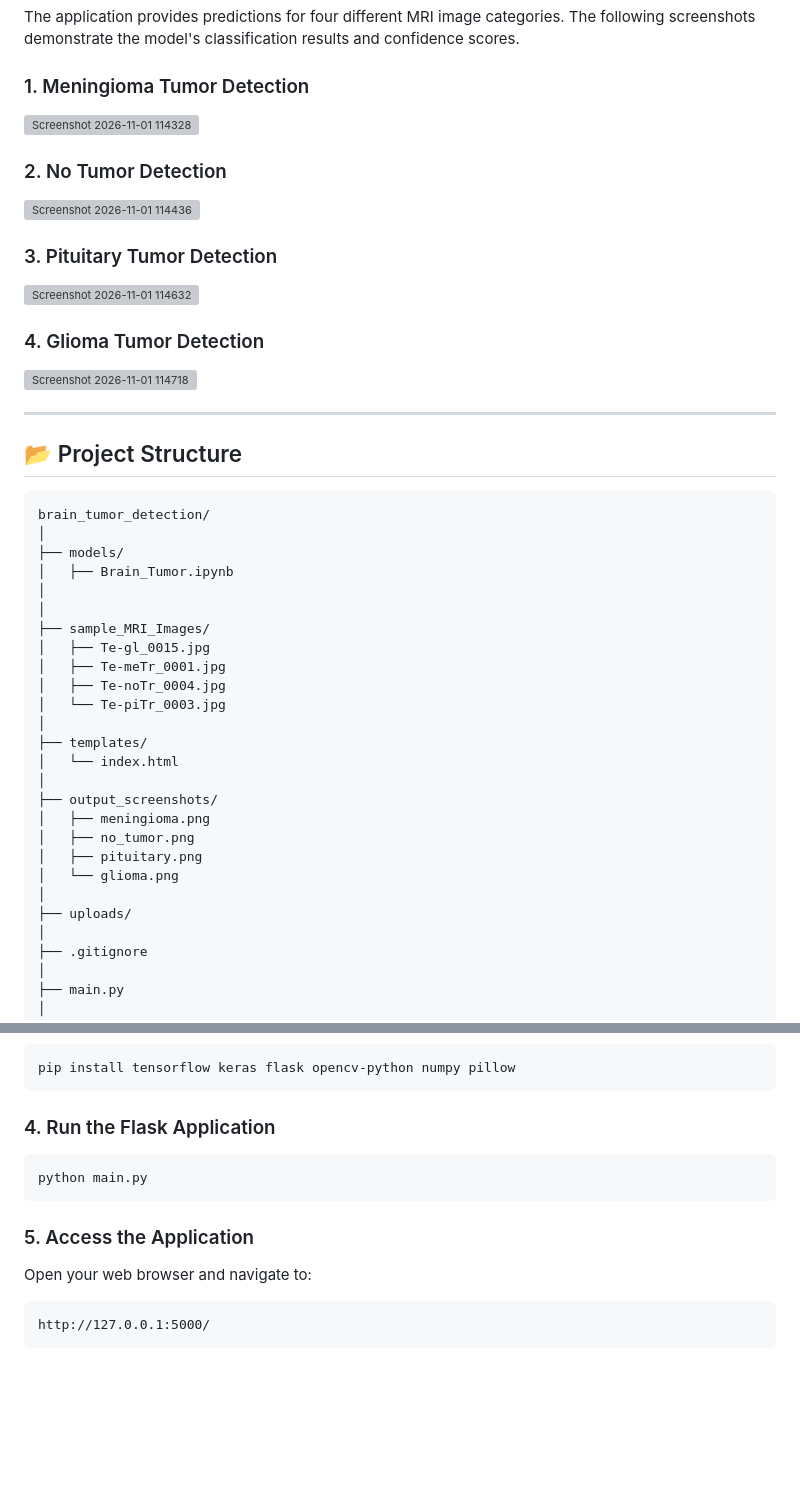
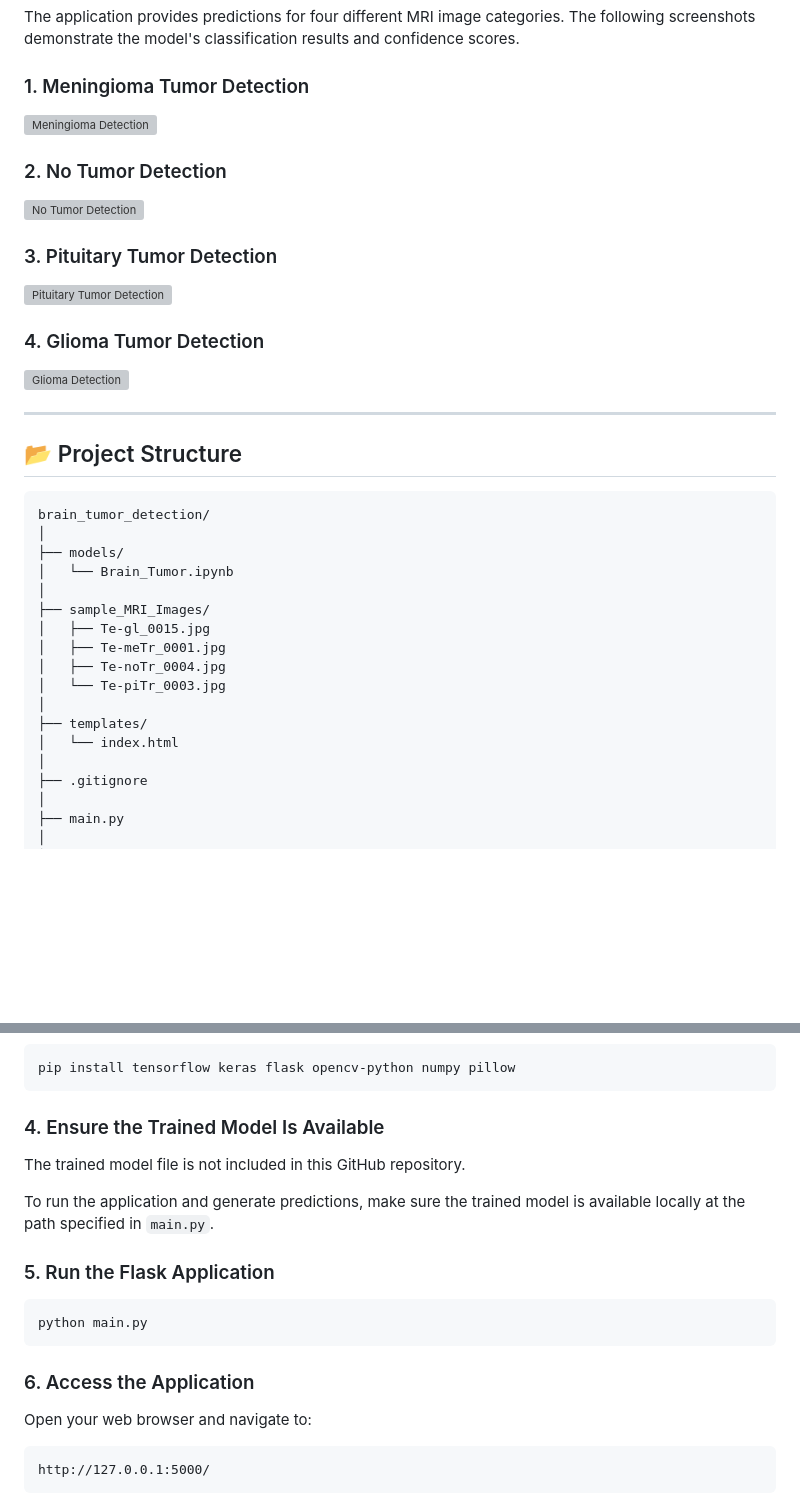
Before and after one commit to TijiyaShaik/brain_tumor_detection, a Markdown page: README.md, 2 parts joined by grey strips. Drawn GitHub-style; blank space fills up the shorter version; grey boxes are pictures that could not be loaded.

Commit message:
Revise README for clarity and updates
Updated README to clarify model saving, prediction, and application run instructions. Enhanced image descriptions and project structure details.

````diff
--- a/README.md
+++ b/README.md
@@ -95,23 +93,19 @@ The application provides predictions for four different MRI image categories. Th
 
 ### 1. Meningioma Tumor Detection
 
-<img width="1188" height="895" alt="Screenshot 2026-11-01 114328" src="https://github.com/user-attachments/assets/4778ea66-cc6e-4ed4-bdbd-b25b1f7afecb" />
-
+<img width="1188" height="895" alt="Meningioma Detection" src="https://github.com/user-attachments/assets/4778ea66-cc6e-4ed4-bdbd-b25b1f7afecb" />
 
 ### 2. No Tumor Detection
 
-<img width="1920" height="1022" alt="Screenshot 2026-11-01 114436" src="https://github.com/user-attachments/assets/fe3387ab-d7e8-4048-8c60-dd457f3dbd0b" />
-
+<img width="1920" height="1022" alt="No Tumor Detection" src="https://github.com/user-attachments/assets/fe3387ab-d7e8-4048-8c60-dd457f3dbd0b" />
 
 ### 3. Pituitary Tumor Detection
 
-<img width="1920" height="1022" alt="Screenshot 2026-11-01 114632" src="https://github.com/user-attachments/assets/4cbac5f4-77ca-4430-aa20-34afd705fc16" />
-
+<img width="1920" height="1022" alt="Pituitary Tumor Detection" src="https://github.com/user-attachments/assets/4cbac5f4-77ca-4430-aa20-34afd705fc16" />
 
 ### 4. Glioma Tumor Detection
 
-<img width="1920" height="1022" alt="Screenshot 2026-11-01 114718" src="https://github.com/user-attachments/assets/7dbc8740-2b51-4d5d-8336-f130c76fa099" />
-
+<img width="1920" height="1022" alt="Glioma Detection" src="https://github.com/user-attachments/assets/7dbc8740-2b51-4d5d-8336-f130c76fa099" />
 
 ---
 
@@ -121,8 +115,7 @@ The application provides predictions for four different MRI image categories. Th
 brain_tumor_detection/
 │
 ├── models/
-│   ├── Brain_Tumor.ipynb
-│
+│   └── Brain_Tumor.ipynb
 │
 ├── sample_MRI_Images/
 │   ├── Te-gl_0015.jpg
@@ -132,14 +125,6 @@ brain_tumor_detection/
 │
 ├── templates/
 │   └── index.html
-│
-├── output_screenshots/
-│   ├── meningioma.png
-│   ├── no_tumor.png
-│   ├── pituitary.png
-│   └── glioma.png
-│
-├── uploads/
 │
 ├── .gitignore
 │
@@ -172,13 +157,19 @@ cd brain_tumor_detection
 pip install tensorflow keras flask opencv-python numpy pillow
 ```
 
-### 4. Run the Flask Application
+### 4. Ensure the Trained Model Is Available
+
+The trained model file is not included in this GitHub repository.
+
+To run the application and generate predictions, make sure the trained model is available locally at the path specified in `main.py`.
+
+### 5. Run the Flask Application
 
 ```bash
 python main.py
 ```
 
-### 5. Access the Application
+### 6. Access the Application
 
 Open your web browser and navigate to:
 
````
Also changed, not shown: other parts of README.md (+2 -3 lines).
